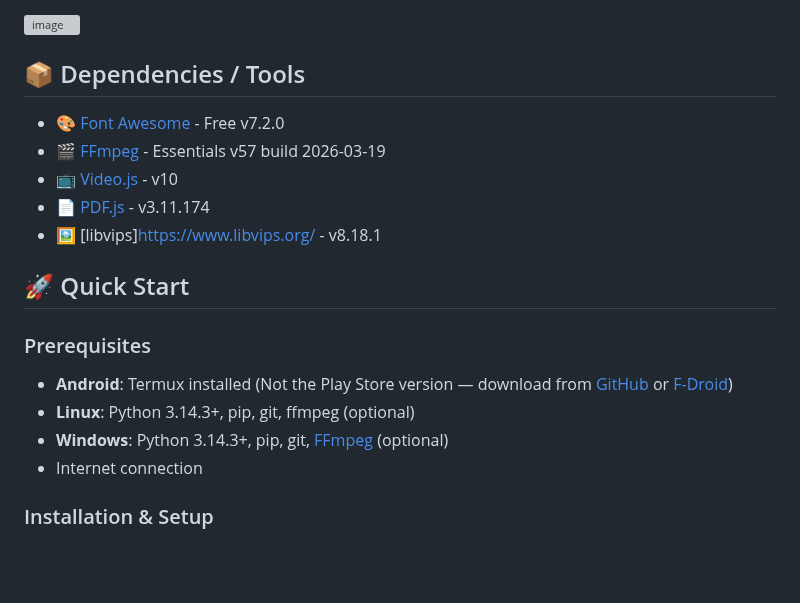
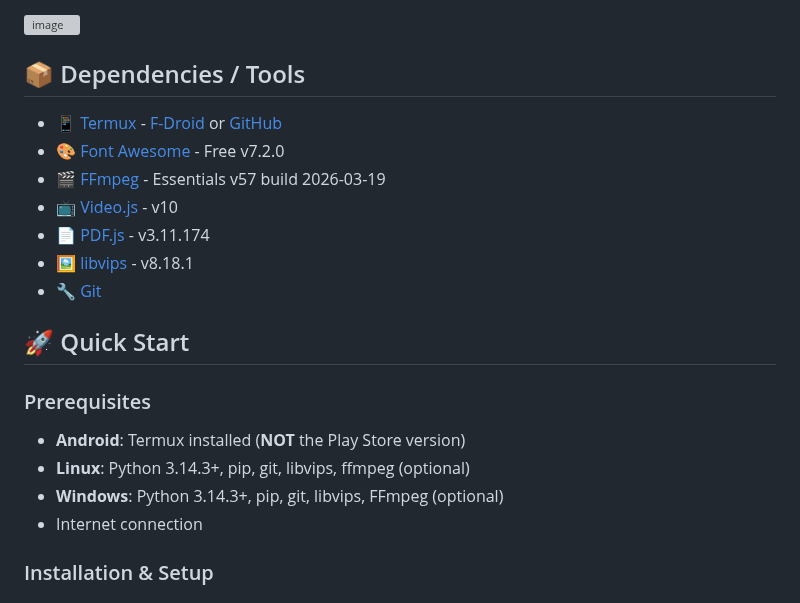
Before and after one commit to NeoMatrix14241/CloudinatorFTP, a Markdown page: README.md, the part around the change. GitHub-like rendering; blank space fills up the shorter version; grey boxes are pictures that could not be loaded.

```diff
--- a/README.md
+++ b/README.md
@@ -17,19 +17,21 @@ A lightweight FTP-like file transfer server that runs on **Termux (Android), Lin
 
 ## 📦 Dependencies / Tools
 
+- 📱 [Termux](https://termux.dev/en/) - [F-Droid](https://f-droid.org/packages/com.termux/) or [GitHub](https://github.com/termux/termux-app)
 - 🎨 [Font Awesome](https://fontawesome.com/) - Free v7.2.0
 - 🎬 [FFmpeg](https://www.ffmpeg.org/) - Essentials v57 build 2026-03-19
 - 📺 [Video.js](https://videojs.org/) - v10
 - 📄 [PDF.js](https://mozilla.github.io/pdf.js/) - v3.11.174
-- 🖼️ [libvips]https://www.libvips.org/ - v8.18.1
+- 🖼️ [libvips](https://www.libvips.org/) - v8.18.1
+- 🔧 [Git](https://git-scm.com/)
 
 ## 🚀 Quick Start
 
 ### Prerequisites
 
-- **Android**: Termux installed (Not the Play Store version — download from [GitHub](https://github.com/termux/termux-app) or [F-Droid](https://f-droid.org/packages/com.termux/))
-- **Linux**: Python 3.14.3+, pip, git, ffmpeg (optional)
-- **Windows**: Python 3.14.3+, pip, git, [FFmpeg](https://www.gyan.dev/ffmpeg/builds/) (optional)
+- **Android**: Termux installed (**NOT** the Play Store version)
+- **Linux**: Python 3.14.3+, pip, git, libvips, ffmpeg (optional)
+- **Windows**: Python 3.14.3+, pip, git, libvips, FFmpeg (optional)
 - Internet connection
 
 ### Installation & Setup
```
